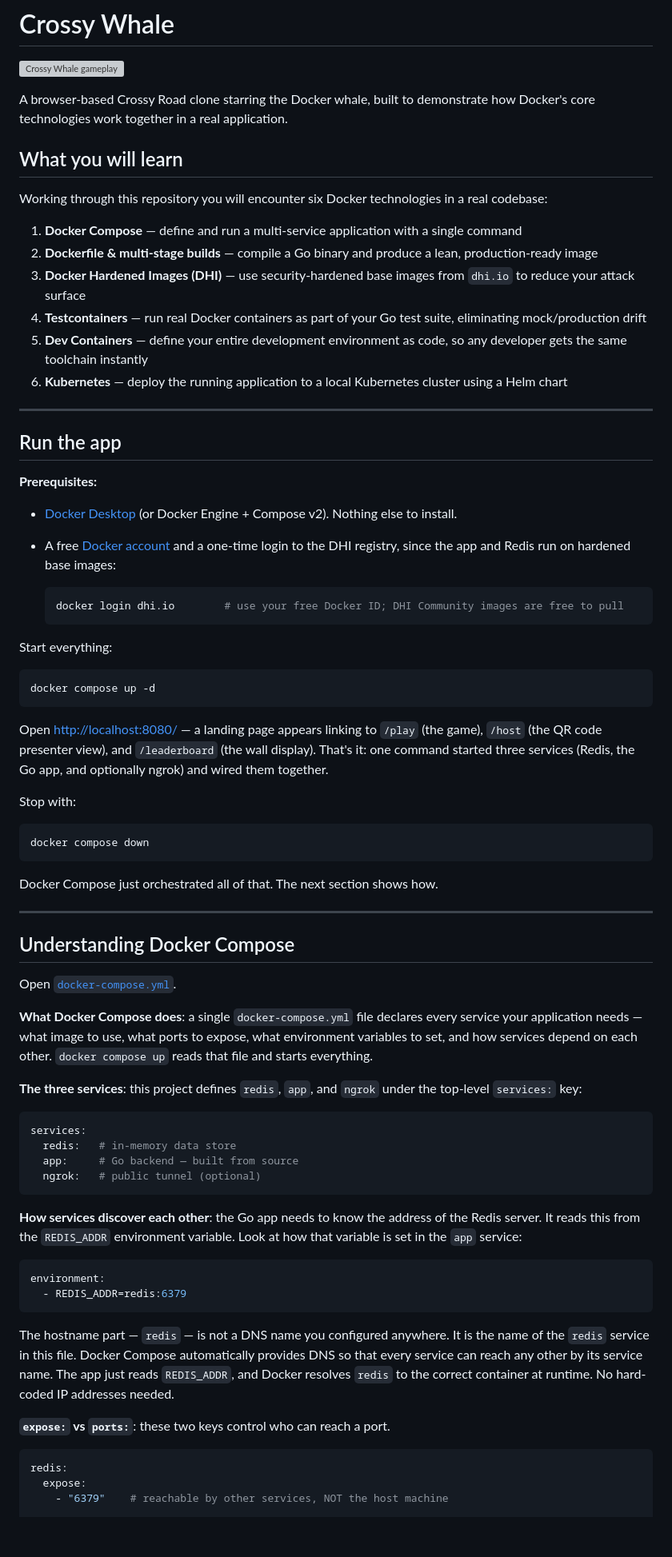
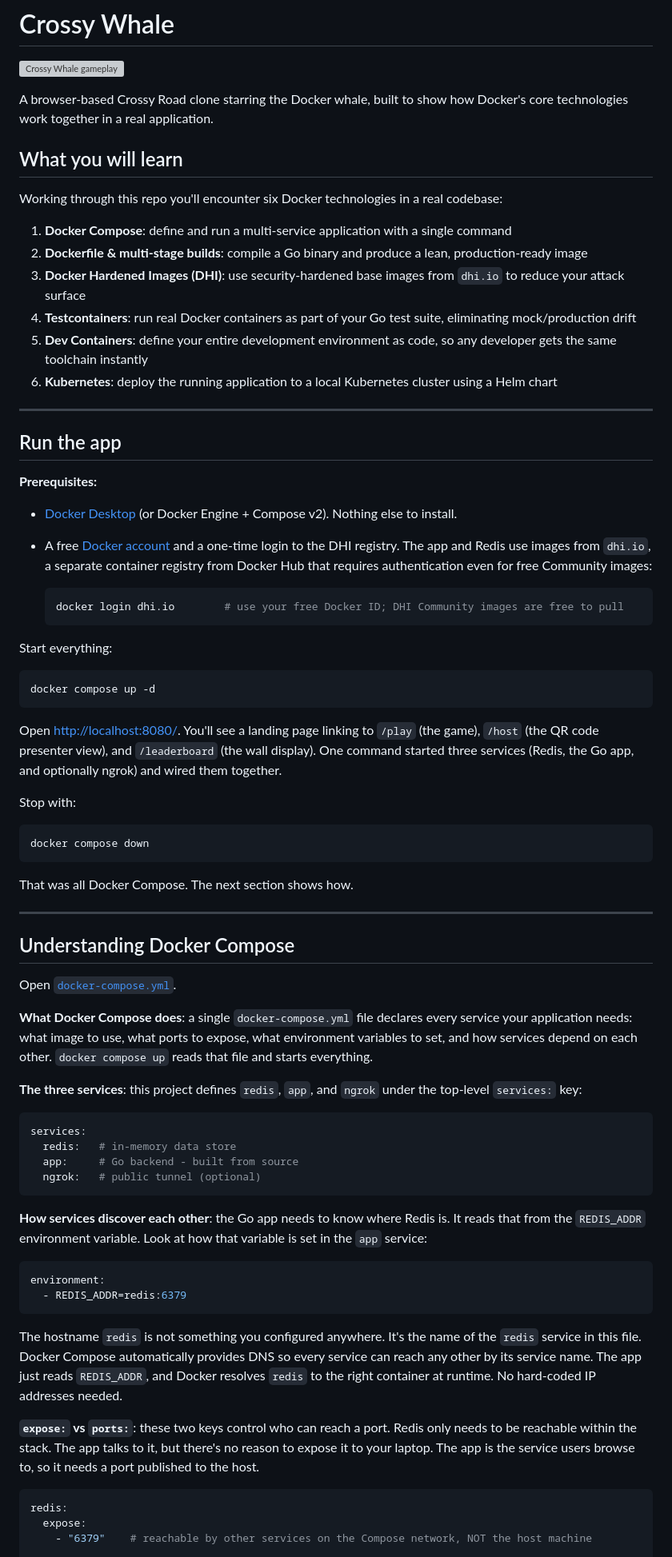
Before and after one commit to krisfoster/compose-dev-containers-test-containers, a Markdown page: README.md, the part around one of its changes. Shown at 80% size. Rendered like a GitHub page; blank space fills up the shorter version; grey boxes are pictures that could not be loaded.

````diff
--- a/README.md
+++ b/README.md
@@ -2,18 +2,18 @@
 
 ![Crossy Whale gameplay](container-obstacles.gif)
 
-A browser-based Crossy Road clone starring the Docker whale, built to demonstrate how Docker's core technologies work together in a real application.
+A browser-based Crossy Road clone starring the Docker whale, built to show how Docker's core technologies work together in a real application.
 
 ## What you will learn
 
-Working through this repository you will encounter six Docker technologies in a real codebase:
+Working through this repo you'll encounter six Docker technologies in a real codebase:
 
-1. **Docker Compose** — define and run a multi-service application with a single command
-2. **Dockerfile & multi-stage builds** — compile a Go binary and produce a lean, production-ready image
-3. **Docker Hardened Images (DHI)** — use security-hardened base images from `dhi.io` to reduce your attack surface
-4. **Testcontainers** — run real Docker containers as part of your Go test suite, eliminating mock/production drift
-5. **Dev Containers** — define your entire development environment as code, so any developer gets the same toolchain instantly
-6. **Kubernetes** — deploy the running application to a local Kubernetes cluster using a Helm chart
+1. **Docker Compose**: define and run a multi-service application with a single command
+2. **Dockerfile & multi-stage builds**: compile a Go binary and produce a lean, production-ready image
+3. **Docker Hardened Images (DHI)**: use security-hardened base images from `dhi.io` to reduce your attack surface
+4. **Testcontainers**: run real Docker containers as part of your Go test suite, eliminating mock/production drift
+5. **Dev Containers**: define your entire development environment as code, so any developer gets the same toolchain instantly
+6. **Kubernetes**: deploy the running application to a local Kubernetes cluster using a Helm chart
 
 ---
 
@@ -22,7 +22,7 @@ Working through this repository you will encounter six Docker technologies in a
 **Prerequisites:**
 
 - [Docker Desktop](https://www.docker.com/products/docker-desktop/) (or Docker Engine + Compose v2). Nothing else to install.
-- A free [Docker account](https://hub.docker.com/signup) and a one-time login to the DHI registry, since the app and Redis run on hardened base images:
+- A free [Docker account](https://hub.docker.com/signup) and a one-time login to the DHI registry. The app and Redis use images from `dhi.io`, a separate container registry from Docker Hub that requires authentication even for free Community images:
 
   ```bash
   docker login dhi.io        # use your free Docker ID; DHI Community images are free to pull
@@ -34,7 +34,7 @@ Start everything:
 docker compose up -d
 ```
 
-Open <http://localhost:8080/> — a landing page appears linking to `/play` (the game), `/host` (the QR code presenter view), and `/leaderboard` (the wall display). That's it: one command started three services (Redis, the Go app, and optionally ngrok) and wired them together.
+Open <http://localhost:8080/>. You'll see a landing page linking to `/play` (the game), `/host` (the QR code presenter view), and `/leaderboard` (the wall display). One command started three services (Redis, the Go app, and optionally ngrok) and wired them together.
 
 Stop with:
 
@@ -42,7 +42,7 @@ Stop with:
 docker compose down
 ```
 
-Docker Compose just orchestrated all of that. The next section shows how.
+That was all Docker Compose. The next section shows how.
 
 ---
 
@@ -50,32 +50,32 @@ Docker Compose just orchestrated all of that. The next section shows how.
 
 Open [`docker-compose.yml`](docker-compose.yml).
 
-**What Docker Compose does**: a single `docker-compose.yml` file declares every service your application needs — what image to use, what ports to expose, what environment variables to set, and how services depend on each other. `docker compose up` reads that file and starts everything.
+**What Docker Compose does**: a single `docker-compose.yml` file declares every service your application needs: what image to use, what ports to expose, what environment variables to set, and how services depend on each other. `docker compose up` reads that file and starts everything.
 
 **The three services**: this project defines `redis`, `app`, and `ngrok` under the top-level `services:` key:
 
 ```yaml
 services:
   redis:   # in-memory data store
-  app:     # Go backend — built from source
+  app:     # Go backend - built from source
   ngrok:   # public tunnel (optional)
 ```
 
-**How services discover each other**: the Go app needs to know the address of the Redis server. It reads this from the `REDIS_ADDR` environment variable. Look at how that variable is set in the `app` service:
+**How services discover each other**: the Go app needs to know where Redis is. It reads that from the `REDIS_ADDR` environment variable. Look at how that variable is set in the `app` service:
 
 ```yaml
 environment:
   - REDIS_ADDR=redis:6379
 ```
 
-The hostname part — `redis` — is not a DNS name you configured anywhere. It is the name of the `redis` service in this file. Docker Compose automatically provides DNS so that every service can reach any other by its service name. The app just reads `REDIS_ADDR`, and Docker resolves `redis` to the correct container at runtime. No hard-coded IP addresses needed.
+The hostname `redis` is not something you configured anywhere. It's the name of the `redis` service in this file. Docker Compose automatically provides DNS so every service can reach any other by its service name. The app just reads `REDIS_ADDR`, and Docker resolves `redis` to the right container at runtime. No hard-coded IP addresses needed.
 
-**`expose:` vs `ports:`**: these two keys control who can reach a port.
+**`expose:` vs `ports:`**: these two keys control who can reach a port. Redis only needs to be reachable within the stack. The app talks to it, but there's no reason to expose it to your laptop. The app is the service users browse to, so it needs a port published to the host.
 
 ```yaml
 redis:
   expose:
-    - "6379"    # reachable by other services, NOT the host machine
+    - "6379"    # reachable by other services on the Compose network, NOT the host machine
 
 app:
   ports:
````
Also changed, not shown: other parts of README.md (+84 -35 lines).
